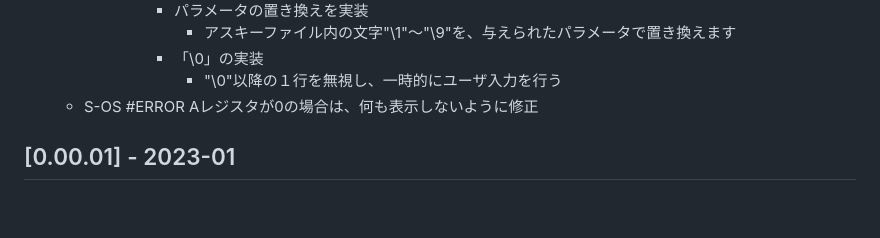
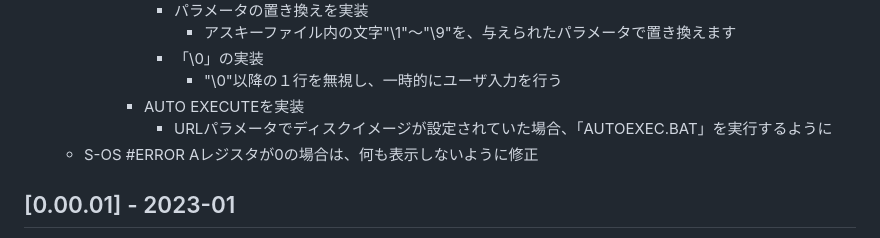
Before and after one commit to W88DodPECuThLOl/SOS_SWORDforWeb, a Markdown page: CHANGELOG.md, the part around the change. GitHub-like rendering; blank space fills up the shorter version.

```diff
--- a/CHANGELOG.md
+++ b/CHANGELOG.md
@@ -98,6 +98,8 @@
           - アスキーファイル内の文字"\1"～"\9"を、与えられたパラメータで置き換えます
         - 「\0」の実装
           - "\0"以降の１行を無視し、一時的にユーザ入力を行う
+      - AUTO EXECUTEを実装
+        - URLパラメータでディスクイメージが設定されていた場合、「AUTOEXEC.BAT」を実行するように
   - S-OS #ERROR Aレジスタが0の場合は、何も表示しないように修正
 
 ## [0.00.01] - 2023-01
```
Also changed, not shown: README.md (+3 -3 lines).
